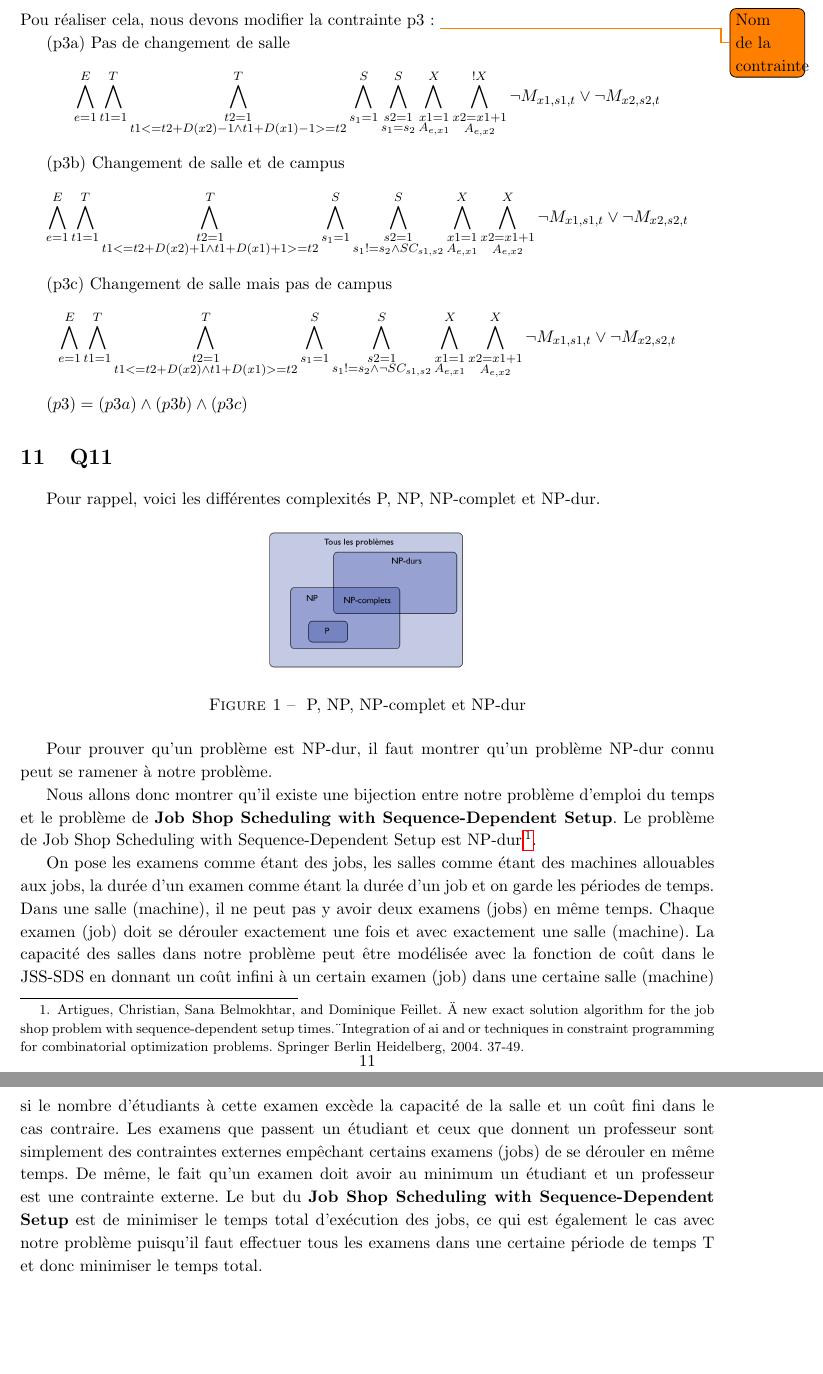
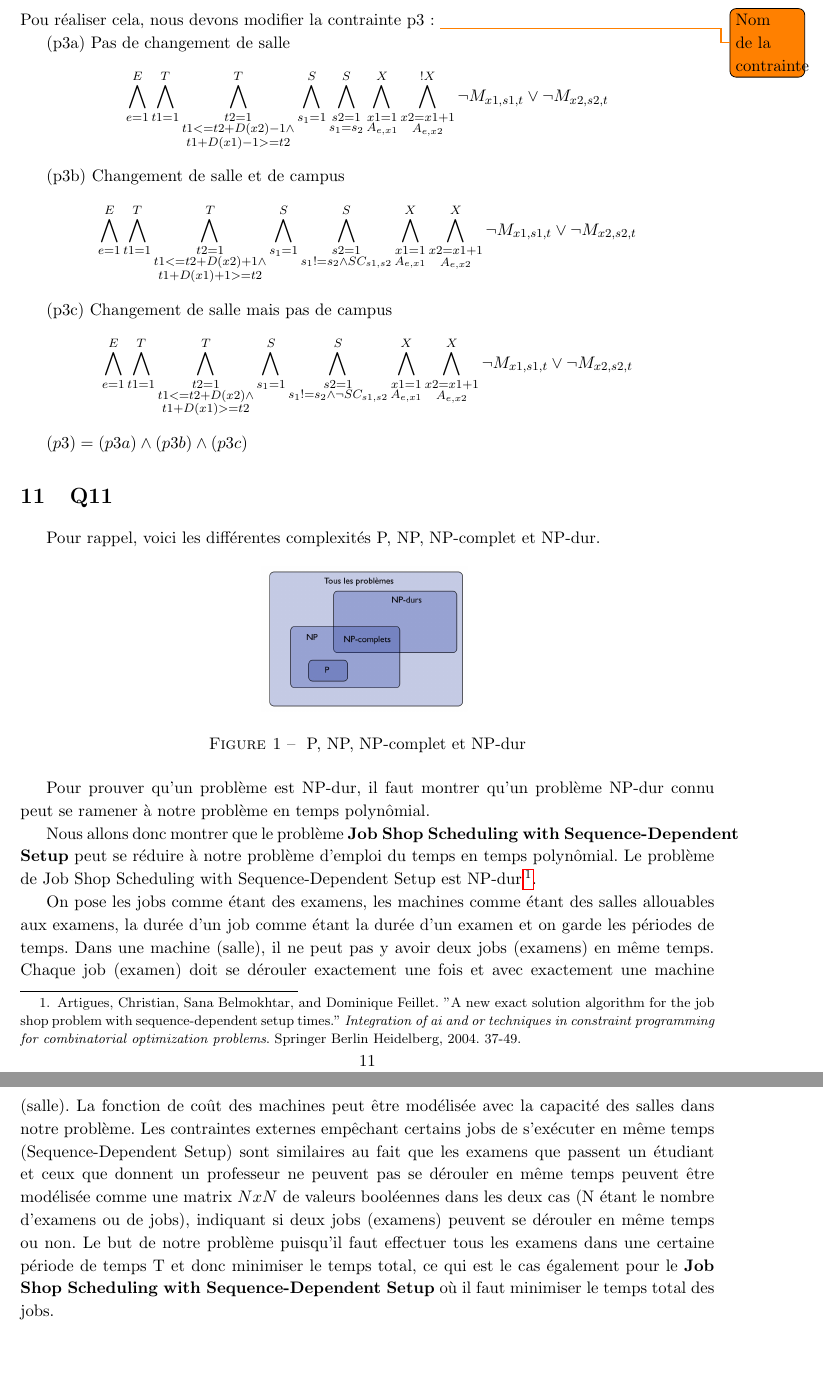
Before and after one commit to PierreGe/university-scheduling, a LaTeX document (rapport/rapport-infofond.tex): two parts of pages 12 and 13 of 13, joined at a grey line, cut so that both start at the same text. Compiled offline with pdfLaTeX.

Commit message:
[fix] q11

```diff
--- a/rapport/rapport-infofond.tex
+++ b/rapport/rapport-infofond.tex
@@ -454,17 +454,17 @@ Pou réaliser cela, nous devons modifier la contrainte p3: \todo{Nom de la contr
 
 (p3a) Pas de changement de salle
 \begin{displaymath}
-\bigwedge\limits_{e=1}^{E}\bigwedge\limits_{t1=1}^{T}\bigwedge\limits_{\substack{t2=1 \\ t1 <= t2 + D(x2)-1 \wedge t1 + D(x1)-1 >= t2}}^{T}\bigwedge\limits_{s_{1}=1}^{S}\bigwedge\limits_{\substack{s2=1 \\ s_{1} = s_{2}}}^{S}\bigwedge\limits_{\substack{x1=1 \\ A_{e,x1}}}^{X}\bigwedge\limits_{\substack{x2=x1+1 \\ A_{e,x2}}}^{!X} \neg M_{x1, s1, t} \vee \neg M_{x2, s2, t}
+\bigwedge\limits_{e=1}^{E}\bigwedge\limits_{t1=1}^{T}\bigwedge\limits_{\substack{t2=1 \\ t1 <= t2 + D(x2)-1 \wedge \\ t1 + D(x1)-1 >= t2}}^{T}\bigwedge\limits_{s_{1}=1}^{S}\bigwedge\limits_{\substack{s2=1 \\ s_{1} = s_{2}}}^{S}\bigwedge\limits_{\substack{x1=1 \\ A_{e,x1}}}^{X}\bigwedge\limits_{\substack{x2=x1+1 \\ A_{e,x2}}}^{!X} \neg M_{x1, s1, t} \vee \neg M_{x2, s2, t}
 \end{displaymath}
 
 (p3b) Changement de salle et de campus
 \begin{displaymath}
-\bigwedge\limits_{e=1}^{E}\bigwedge\limits_{t1=1}^{T}\bigwedge\limits_{\substack{t2=1 \\ t1 <= t2 + D(x2) +1 \wedge t1 + D(x1) +1 >= t2}}^{T}\bigwedge\limits_{s_{1}=1}^{S}\bigwedge\limits_{\substack{s2=1 \\ s_{1} != s_{2} \wedge SC_{s1,s2}}}^{S}\bigwedge\limits_{\substack{x1=1 \\ A_{e,x1}}}^{X}\bigwedge\limits_{\substack{x2=x1+1 \\ A_{e,x2}}}^{X} \neg M_{x1, s1, t} \vee \neg M_{x2, s2, t}
+\bigwedge\limits_{e=1}^{E}\bigwedge\limits_{t1=1}^{T}\bigwedge\limits_{\substack{t2=1 \\ t1 <= t2 + D(x2) +1 \wedge \\ t1 + D(x1) +1 >= t2}}^{T}\bigwedge\limits_{s_{1}=1}^{S}\bigwedge\limits_{\substack{s2=1 \\ s_{1} != s_{2} \wedge SC_{s1,s2}}}^{S}\bigwedge\limits_{\substack{x1=1 \\ A_{e,x1}}}^{X}\bigwedge\limits_{\substack{x2=x1+1 \\ A_{e,x2}}}^{X} \neg M_{x1, s1, t} \vee \neg M_{x2, s2, t}
 \end{displaymath}
 
 (p3c) Changement de salle mais pas de campus
 \begin{displaymath}
-\bigwedge\limits_{e=1}^{E}\bigwedge\limits_{t1=1}^{T}\bigwedge\limits_{\substack{t2=1 \\ t1 <= t2 + D(x2) \wedge t1 + D(x1) >= t2}}^{T}\bigwedge\limits_{s_{1}=1}^{S}\bigwedge\limits_{\substack{s2=1 \\ s_{1} != s_{2} \wedge \neg SC_{s1,s2} }}^{S}\bigwedge\limits_{\substack{x1=1 \\ A_{e,x1}}}^{X}\bigwedge\limits_{\substack{x2=x1+1 \\ A_{e,x2}}}^{X} \neg M_{x1, s1, t} \vee \neg M_{x2, s2, t}
+\bigwedge\limits_{e=1}^{E}\bigwedge\limits_{t1=1}^{T}\bigwedge\limits_{\substack{t2=1 \\ t1 <= t2 + D(x2) \wedge \\ t1 + D(x1) >= t2}}^{T}\bigwedge\limits_{s_{1}=1}^{S}\bigwedge\limits_{\substack{s2=1 \\ s_{1} != s_{2} \wedge \neg SC_{s1,s2} }}^{S}\bigwedge\limits_{\substack{x1=1 \\ A_{e,x1}}}^{X}\bigwedge\limits_{\substack{x2=x1+1 \\ A_{e,x2}}}^{X} \neg M_{x1, s1, t} \vee \neg M_{x2, s2, t}
 \end{displaymath}
 
 
@@ -478,12 +478,12 @@ Pour rappel, voici les différentes complexités P, NP, NP-complet et NP-dur.
   \includegraphics[scale=0.4]{images/q11-p-np-nphardcomplete.png}
   \caption{\label{} P, NP, NP-complet et NP-dur}
 \end{figure}
-Pour prouver qu'un problème est NP-dur, il faut montrer qu'un problème NP-dur connu peut se ramener à notre problème.
+Pour prouver qu'un problème est NP-dur, il faut montrer qu'un problème NP-dur connu peut se ramener à notre problème en temps polynômial.
 
-Nous allons donc montrer qu'il existe une bijection entre notre problème d'emploi du temps et le problème de \textbf{Job Shop Scheduling with Sequence-Dependent Setup}. Le problème de Job Shop Scheduling with Sequence-Dependent Setup est NP-dur \footnote{Artigues, Christian, Sana Belmokhtar, and Dominique Feillet. \"A new exact solution algorithm for the job shop problem with sequence-dependent setup times.\" \textit{Integration of ai and or techniques in constraint programming for combinatorial optimization problems}. Springer Berlin Heidelberg, 2004. 37-49.}.
+Nous allons donc montrer que le problème \textbf{Job Shop Scheduling with Sequence-Dependent Setup} peut se réduire à notre problème d'emploi du temps en temps polynômial. Le problème de Job Shop Scheduling with Sequence-Dependent Setup est NP-dur \footnote{Artigues, Christian, Sana Belmokhtar, and Dominique Feillet. "A new exact solution algorithm for the job shop problem with sequence-dependent setup times." \textit{Integration of ai and or techniques in constraint programming for combinatorial optimization problems}. Springer Berlin Heidelberg, 2004. 37-49.}.
 
-On pose les examens comme étant des jobs, les salles comme étant des machines allouables aux jobs, la durée d'un examen comme étant la durée d'un job et on garde les périodes de temps. Dans une salle (machine), il ne peut pas y avoir deux examens (jobs) en même temps. Chaque examen (job) doit se dérouler exactement une fois et avec exactement une salle (machine).
-La capacité des salles dans notre problème peut être modélisée avec la fonction de coût dans le JSS-SDS en donnant un coût infini à un certain examen (job) dans une certaine salle (machine) si le nombre d'étudiants à cette examen excède la capacité de la salle et un coût fini dans le cas contraire.
-Les examens que passent un étudiant et ceux que donnent un professeur sont simplement des contraintes externes empêchant certains examens (jobs) de se dérouler en même temps. De même, le fait qu'un examen doit avoir au minimum un étudiant et un professeur est une contrainte externe.
-Le but du \textbf{Job Shop Scheduling with Sequence-Dependent Setup} est de minimiser le temps total d'exécution des jobs, ce qui est également le cas avec notre problème puisqu'il faut effectuer tous les examens dans une certaine période de temps T et donc minimiser le temps total.
+On pose les jobs comme étant des examens, les machines comme étant des salles allouables aux examens, la durée d'un job comme étant la durée d'un examen et on garde les périodes de temps. Dans une machine (salle), il ne peut pas y avoir deux jobs (examens) en même temps. Chaque job (examen) doit se dérouler exactement une fois et avec exactement une machine (salle).
+La fonction de coût des machines peut être modélisée avec la capacité des salles dans notre problème.
+Les contraintes externes empêchant certains jobs de s'exécuter en même temps (Sequence-Dependent Setup) sont similaires au fait que les examens que passent un étudiant et ceux que donnent un professeur ne peuvent pas se dérouler en même temps peuvent être modélisée comme une matrix $ N x N $ de valeurs booléennes dans les deux cas (N étant le nombre d'examens ou de jobs), indiquant si deux jobs (examens) peuvent se dérouler en même temps ou non.
+Le but de notre problème puisqu'il faut effectuer tous les examens dans une certaine période de temps T et donc minimiser le temps total, ce qui est le cas également pour le \textbf{Job Shop Scheduling with Sequence-Dependent Setup} où il faut minimiser le temps total des jobs.
 \end{document}
```
